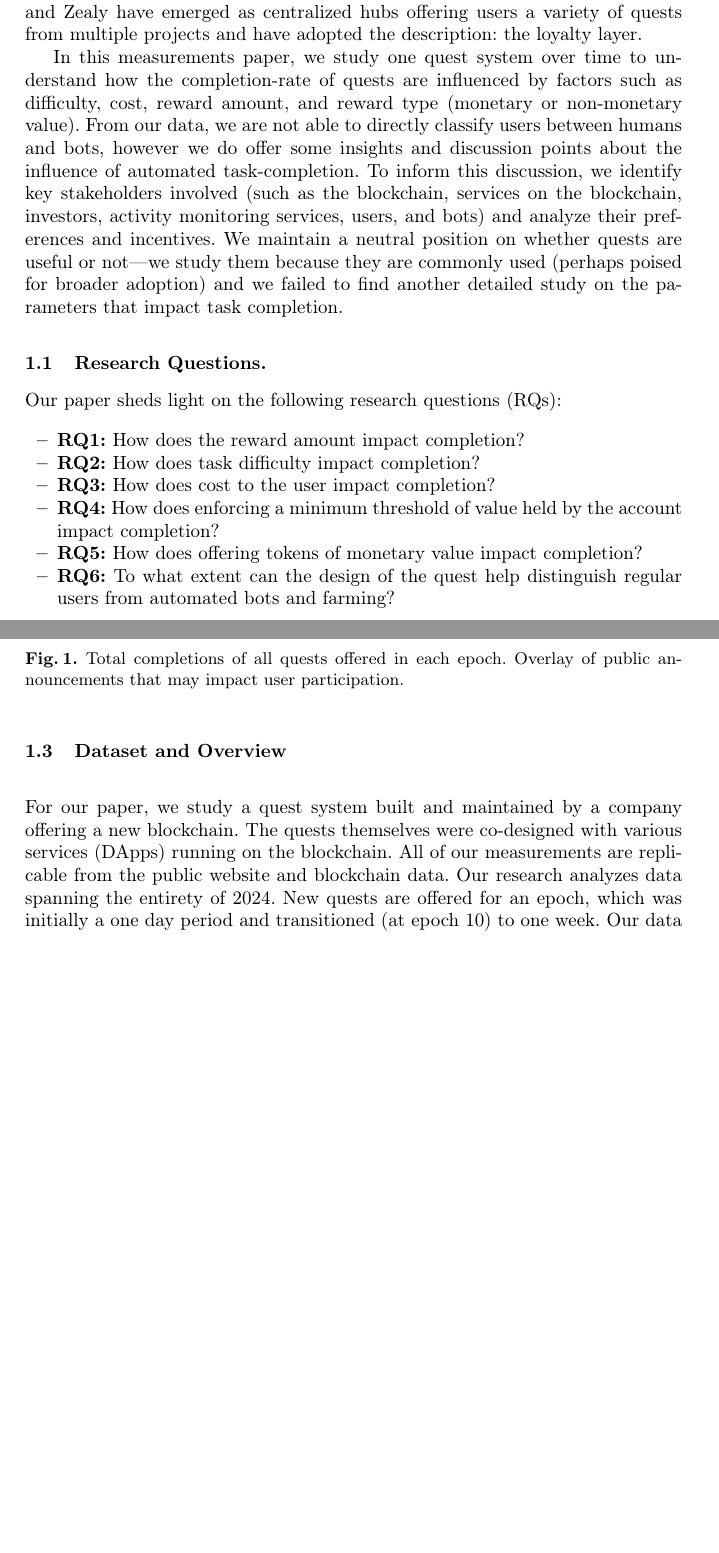
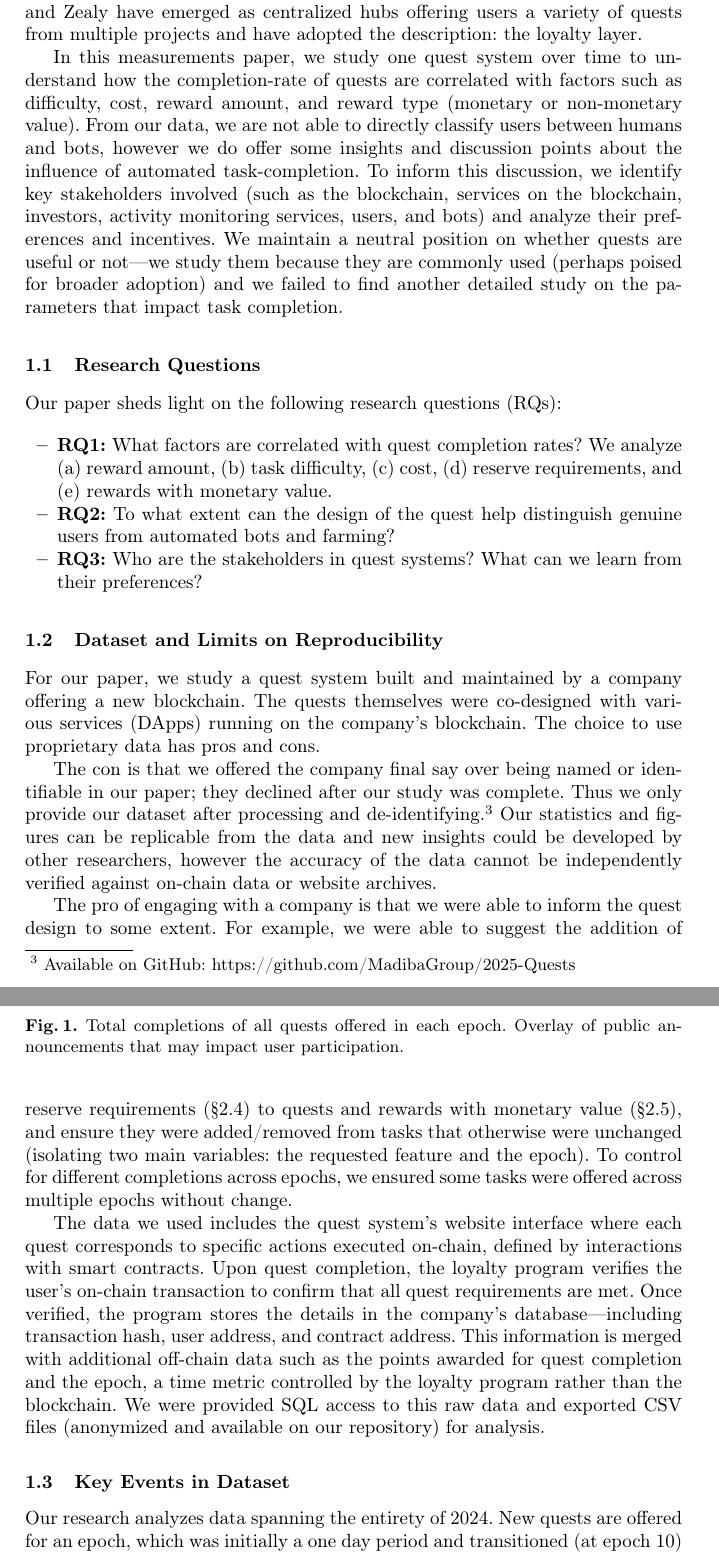
Before and after one commit to MadibaGroup/2025-Quests, a LaTeX thesis (LaTeX/main.tex, which reads LaTeX/sections/body.tex): two parts of pages 2 and 3 of 15 before the commit and two parts of pages 2 and 3 of 16 after it, joined at a grey line, cut so that both start at the same text, the shorter picture padded with empty space. Compiled offline with pdfLaTeX.

Commit message:
Dataset and Limits on Reproducibility

```diff
--- a/LaTeX/sections/body.tex
+++ b/LaTeX/sections/body.tex
@@ -6,35 +6,42 @@ Blockchain projects understand that even the best technical ideas and code can o
 
 A few examples of quest initiatives include Arbitrum's Odyssey 2.0, Avalanche's Coachella Quests, Base's Builder Quests, Binance's BSC GameFi Quest and Polygon's Wallet Suite Quest. Platforms like Galxe, Layer3, Boost, DeBank, and Zealy have emerged as centralized hubs offering users a variety of quests from multiple projects and have adopted the description: the loyalty layer.
 
-In this measurements paper, we study one quest system over time to understand how the completion-rate of quests are influenced by factors such as difficulty, cost, reward amount, and reward type (monetary or non-monetary value). From our data, we are not able to directly classify users between humans and bots, however we do offer some insights and discussion points about the influence of automated task-completion. To inform this discussion, we identify key stakeholders involved (such as the blockchain, services on the blockchain, investors, activity monitoring services, users, and bots) and analyze their preferences and incentives. We maintain a neutral position on whether quests are useful or not---we study them because they are commonly used (perhaps poised for broader adoption) and we failed to find another detailed study on the parameters that impact task completion.
+In this measurements paper, we study one quest system over time to understand how the completion-rate of quests are correlated with factors such as difficulty, cost, reward amount, and reward type (monetary or non-monetary value). From our data, we are not able to directly classify users between humans and bots, however we do offer some insights and discussion points about the influence of automated task-completion. To inform this discussion, we identify key stakeholders involved (such as the blockchain, services on the blockchain, investors, activity monitoring services, users, and bots) and analyze their preferences and incentives. We maintain a neutral position on whether quests are useful or not---we study them because they are commonly used (perhaps poised for broader adoption) and we failed to find another detailed study on the parameters that impact task completion.
 
 % = = = = = = = = = = = = = = = = = = = = = = = = = = = = = = = = = = = = = = = = = =
 
-\subsection{Research Questions.}
+\subsection{Research Questions}
 Our paper sheds light on the following research questions (RQs):
 
 \begin{itemize}
-\item \textbf{RQ1:} How does the reward amount impact completion?
-\item \textbf{RQ2:} How does task difficulty impact completion?
-\item \textbf{RQ3:} How does cost to the user impact completion?
-\item \textbf{RQ4:} How does enforcing a minimum threshold of value held by the account impact completion?
-\item \textbf{RQ5:} How does offering tokens of monetary value impact completion?
-\item \textbf{RQ6:} To what extent can the design of the quest help distinguish regular users from automated bots and farming?
+\item \textbf{RQ1:} What factors are correlated with quest completion rates? We analyze (a) reward amount, (b) task difficulty, (c) cost, (d) reserve requirements, and (e) rewards with monetary value.
+\item \textbf{RQ2:} To what extent can the design of the quest help distinguish genuine users from automated bots and farming?
+\item \textbf{RQ3:} Who are the stakeholders in quest systems? What can we learn from their preferences?
 \end{itemize}
 
 % = = = = = = = = = = = = = = = = = = = = = = = = = = = = = = = = = = = = = = = = = =
 
-\subsection{Related Work}
+\subsection{Dataset and Limits on Reproducibility}
 
-Recent papers have studied airdrops of new tokens~\cite{FB19,MYL24,YL24}. Airdrops studied in this literature are large-scale events where a large quantity (majority to totality) of tokens are distributed to users for the first time. This literature finds a positive impact of airdrops on token value, that retaining user engagement after an airdrop is difficult, and evidence of artificial engagement to `farm' airdropped tokens. If a quest system predates an airdrop, quest completion can be a factor in determining airdrop recipients.
+For our paper, we study a quest system built and maintained by a company offering a new blockchain. The quests themselves were co-designed with various services (DApps) running on the company's blockchain. The choice to use proprietary data has pros and cons.
 
-Our research questions are influenced by a persuasion model called the Fogg Behaviour Model~\cite{Fogg09} which suggests certain deterrents to engagement: time, money, physical effort, brain cycles, social deviance, and non-routine. We examine the influence of quest difficultly (time, brain cycles, and non-routine) and cost (money) on completion, assuming most quests have similar levels of physical effort (minimal) and social deviance (legal or unregulated in most jurisdictions).
+The con is that we offered the company final say over being named or identifiable in our paper; they declined after our study was complete. Thus we only provide our dataset after processing and de-identifying.\footnote{Available on GitHub: \url{https://github.com/MadibaGroup/2025-Quests}} Our statistics and figures can be replicable from the data and new insights could be developed by other researchers, however the accuracy of the data cannot be independently verified against on-chain data or website archives.
+
+The pro of engaging with a company is that we were able to inform the quest design to some extent. For example, we were able to suggest the addition of reserve requirements (§\ref{sec:thresh}) to quests and rewards with monetary value (§\ref{sec:rewards}), and ensure they were added/removed from tasks that otherwise were unchanged (isolating two main variables: the requested feature and the epoch). To control for different completions across epochs, we ensured some tasks were offered across multiple epochs without change.
+
+The data we used includes the quest system's website interface where each quest corresponds to specific actions executed on-chain, defined by interactions with smart contracts. Upon quest completion, the loyalty program verifies the user's on-chain transaction to confirm that all quest requirements are met. Once verified, the program stores the details in the company's database—including transaction hash, user address, and contract address. This information is merged with additional off-chain data such as the points awarded for quest completion and the epoch, a time metric controlled by the loyalty program rather than the blockchain. We were provided SQL access to this raw data and exported CSV files (anonymized and available on our repository) for analysis.
+
+%Future studies could monitor
+
+%While similar data could be approximated by monitoring the user interface and manually recording point allocations, this method risks inaccuracies since some qualifying transactions may not originate from the loyalty program's interface.
+
+
 
 % = = = = = = = = = = = = = = = = = = = = = = = = = = = = = = = = = = = = = = = = = =
 
-\subsection{Dataset and Overview}
+\subsection{Key Events in Dataset}
 
-For our paper, we study a quest system built and maintained by a company offering a new blockchain. The quests themselves were co-designed with various services (DApps) running on the blockchain. All of our measurements are replicable from the public website and blockchain data. Our research analyzes data spanning the entirety of 2024. New quests are offered for an epoch, which was initially a one day period and transitioned (at epoch 10) to one week. Our data is organized by epoch 5 (no data was collected for epoch 1--4) to epoch 42. Over this period, 43 unique quests were offered. Some quests were offered in multiple epochs and could be completed multiple times. 1.2M unique addresses completed at least one quest.  Across the period, 80M quests were completed.
+Our research analyzes data spanning the entirety of 2024. New quests are offered for an epoch, which was initially a one day period and transitioned (at epoch 10) to one week. Our data is organized by epoch 5 (no data was collected for epoch 1--4) to epoch 42. Over this period, 43 unique quests were offered. Some quests were offered in multiple epochs and could be completed multiple times. 1.2M unique addresses completed at least one quest.  Across the period, 80M quests were completed.
 
 \begin{figure}[t]
     \centering
```
Also changed, not shown: LaTeX/main.tex (+4 -4 lines), LaTeX/main.pdf, LaTeX/sections/body.tex (28 more changed lines).
